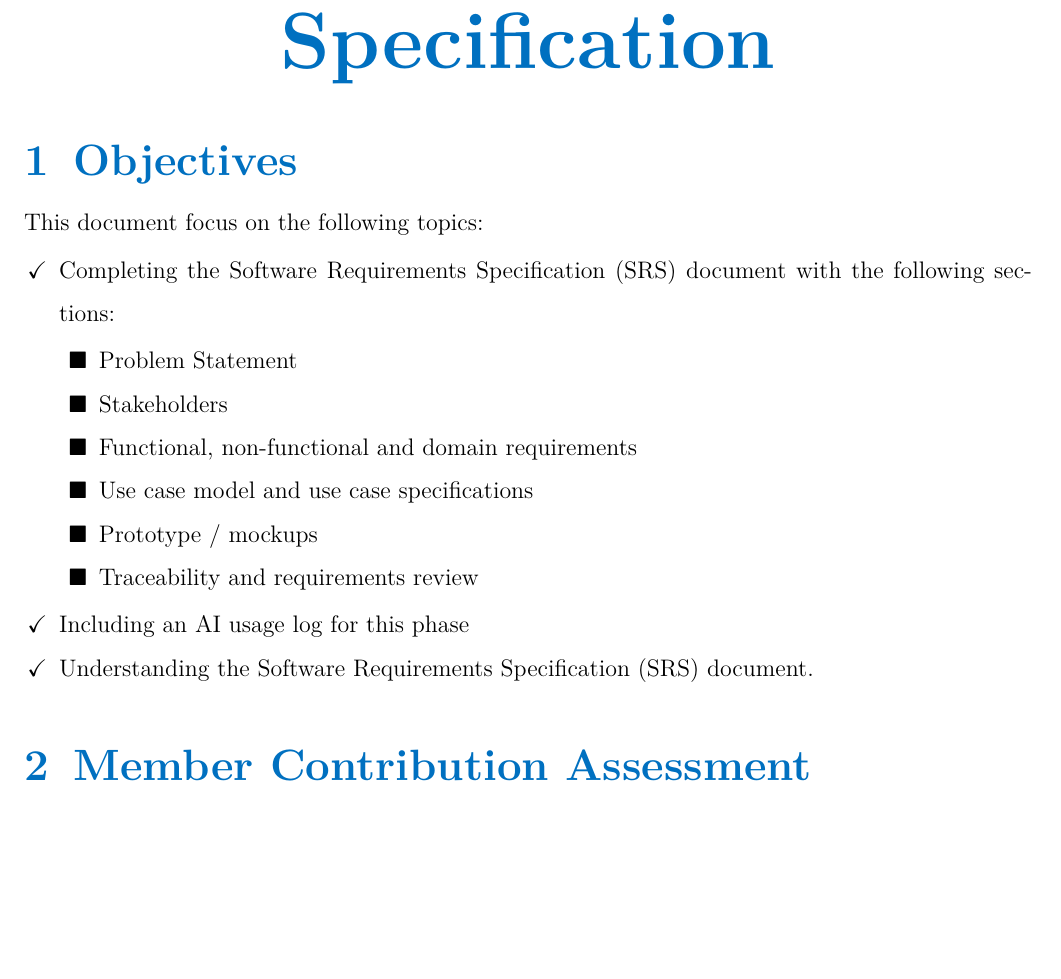
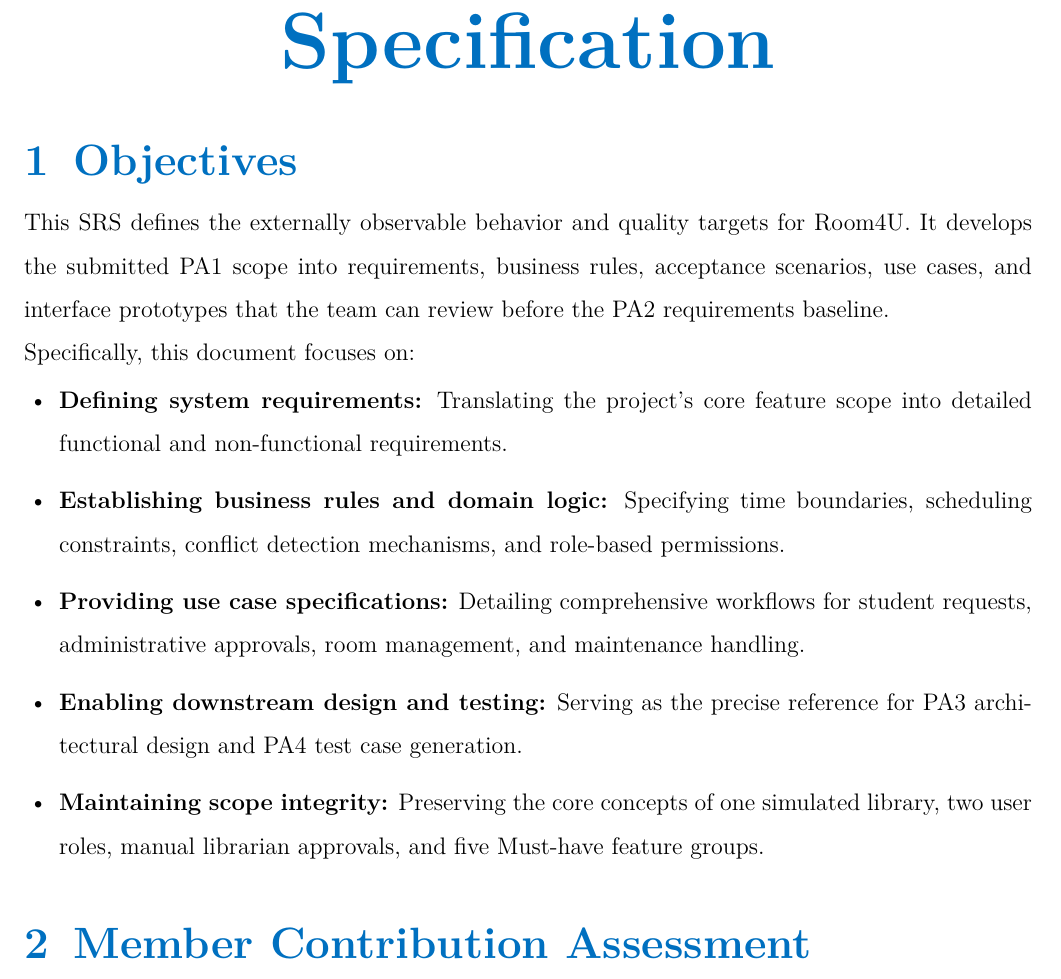
Before and after one commit to T03-R4U/ROOM4U, a LaTeX document (pa/PA2/[NMCNPM] PA2/main.tex, which reads pa/PA2/[NMCNPM] PA2/sections/01-objectives.tex): part of page 3 of 14 before the commit and part of page 3 of 15 after it, cut so that both start at the same text, the shorter picture padded with empty space. Compiled offline with pdfLaTeX.

Commit message:
<edit>objectives.tex

```diff
--- a/pa/PA2/[NMCNPM] PA2/sections/01-objectives.tex
+++ b/pa/PA2/[NMCNPM] PA2/sections/01-objectives.tex
@@ -1,15 +1,11 @@
 \section{Objectives}
-This document focus on the following topics:
-\begin{itemize}[label=$\checkmark$,leftmargin=1.5em,itemsep=0pt,topsep=2pt,parsep=0pt]
-  \item Completing the Software Requirements Specification (SRS) document with the following sections:
-  \begin{itemize}[label=$\blacksquare$,leftmargin=1.7em,itemsep=0pt,topsep=2pt,parsep=0pt]
-    \item Problem Statement
-    \item Stakeholders
-    \item Functional, non-functional and domain requirements
-    \item Use case model and use case specifications
-    \item Prototype / mockups
-    \item Traceability and requirements review
-  \end{itemize}
-  \item Including an AI usage log for this phase
-  \item Understanding the Software Requirements Specification (SRS) document.
+This SRS defines the externally observable behavior and quality targets for Room4U. It develops the submitted PA1 scope into requirements, business rules, acceptance scenarios, use cases, and interface prototypes that the team can review before the PA2 requirements baseline.
+
+Specifically, this document focuses on:
+\begin{itemize}[leftmargin=1.5em,itemsep=2pt,topsep=2pt]
+  \item \textbf{Defining system requirements:} Translating the project's core feature scope into detailed functional and non-functional requirements.
+  \item \textbf{Establishing business rules and domain logic:} Specifying time boundaries, scheduling constraints, conflict detection mechanisms, and role-based permissions.
+  \item \textbf{Providing use case specifications:} Detailing comprehensive workflows for student requests, administrative approvals, room management, and maintenance handling.
+  \item \textbf{Enabling downstream design and testing:} Serving as the precise reference for PA3 architectural design and PA4 test case generation.
+  \item \textbf{Maintaining scope integrity:} Preserving the core concepts of one simulated library, two user roles, manual librarian approvals, and five Must-have feature groups.
 \end{itemize}
```
